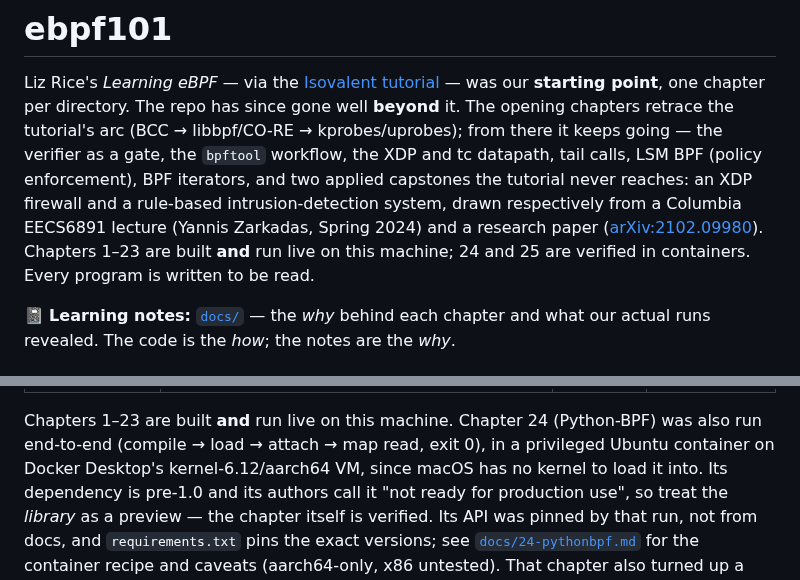
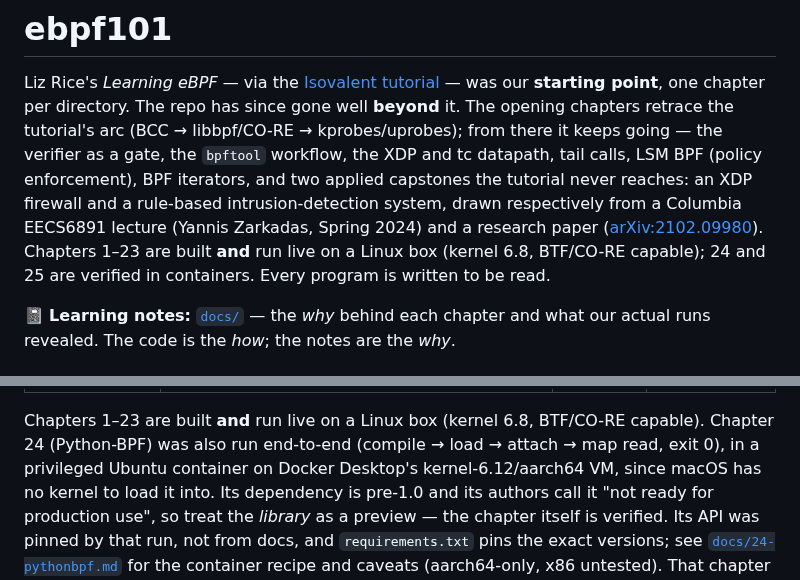
Before and after one commit to douglasmun/ebpf101, a Markdown page: README.md, 2 parts joined by grey strips. GitHub-like rendering.

```diff
--- a/README.md
+++ b/README.md
@@ -9,8 +9,8 @@ iterators, and two applied capstones the tutorial never reaches: an XDP firewall
 rule-based intrusion-detection system, drawn respectively from a Columbia EECS6891
 lecture (Yannis Zarkadas, Spring 2024) and a research paper
 ([arXiv:2102.09980](https://arxiv.org/abs/2102.09980)). Chapters 1–23 are built **and**
-run live on this machine; 24 and 25 are verified in containers. Every program is
-written to be read.
+run live on a Linux box (kernel 6.8, BTF/CO-RE capable); 24 and 25 are verified in
+containers. Every program is written to be read.
 
 📓 **Learning notes:** [`docs/`](docs/README.md) — the *why* behind each chapter and
 what our actual runs revealed. The code is the *how*; the notes are the *why*.
@@ -47,8 +47,9 @@ what our actual runs revealed. The code is the *how*; the notes are the *why*.
 | `26-keyring-detect/` | **detecting keyring-staged fileless exec**: an eBPF `fentry` + tracepoint monitor on the `add_key` path that catches ELF staging in the kernel keyring — the technique ch25's exec/memfd rules structurally miss. Ships a compile-only `lsm/key_alloc` denial variant. | C / libbpf / Docker | ✅ detector verified in Docker; LSM path compile-only |
 | `27-nettop/` | **per-process traffic accounting**: socket-layer kprobes (TCP+UDP, tx+rx) keep running byte totals in a hash map; userspace **polls and differentiates** to get live rates — the counter/poll shape rather than the event-stream shape every chapter since ch03 has used. Correct socket→PID lifetime (`tcp_close` delete + LRU) and an honest socket-vs-wire byte comparison against `tc`. | C / libbpf / Docker | ✅ verified in Docker (10 MiB attributed exactly) |
 
-Chapters 1–23 are built **and** run live on this machine. Chapter 24
-(Python-BPF) was also run end-to-end (compile → load → attach → map read, exit 0),
+Chapters 1–23 are built **and** run live on a Linux box (kernel 6.8, BTF/CO-RE
+capable). Chapter 24 (Python-BPF) was also run end-to-end (compile → load →
+attach → map read, exit 0),
 in a privileged Ubuntu container on Docker Desktop's kernel-6.12/aarch64 VM, since
 macOS has no kernel to load it into. Its dependency is pre-1.0 and its authors call
 it "not ready for production use", so treat the *library* as a preview — the chapter
```
Also changed, not shown: other parts of README.md (+23 -23 lines).
